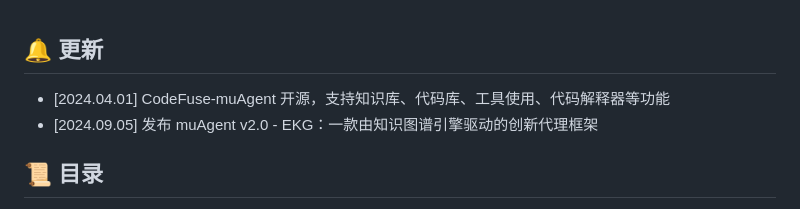
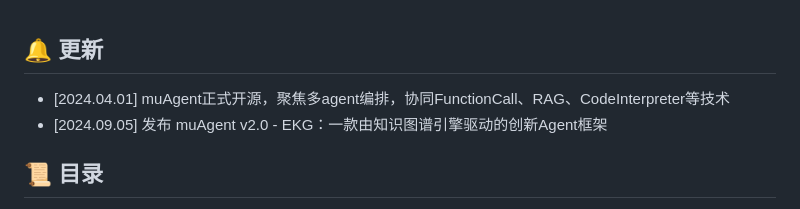
Before and after one commit to codefuse-ai/CodeFuse-muAgent, a Markdown page: README_zh.md, the part around the change. GitHub-like rendering.

```diff
--- a/README_zh.md
+++ b/README_zh.md
@@ -17,8 +17,8 @@
 
 
 ## 🔔 更新
-- [2024.04.01] CodeFuse-muAgent 开源，支持知识库、代码库、工具使用、代码解释器等功能
-- [2024.09.05] 发布 muAgent v2.0 - EKG：一款由知识图谱引擎驱动的创新代理框架
+- [2024.04.01] muAgent正式开源，聚焦多agent编排，协同FunctionCall、RAG、CodeInterpreter等技术
+- [2024.09.05] 发布 muAgent v2.0 - EKG：一款由知识图谱引擎驱动的创新Agent框架
 
 ## 📜 目录
 - [🤝 介绍](#-介绍)
```
